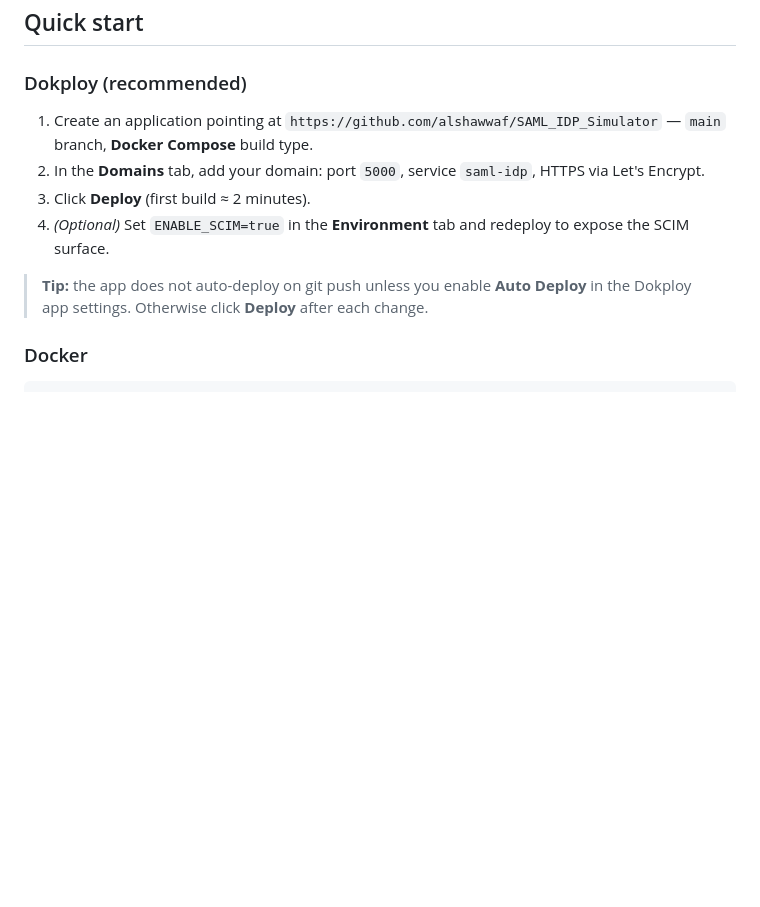
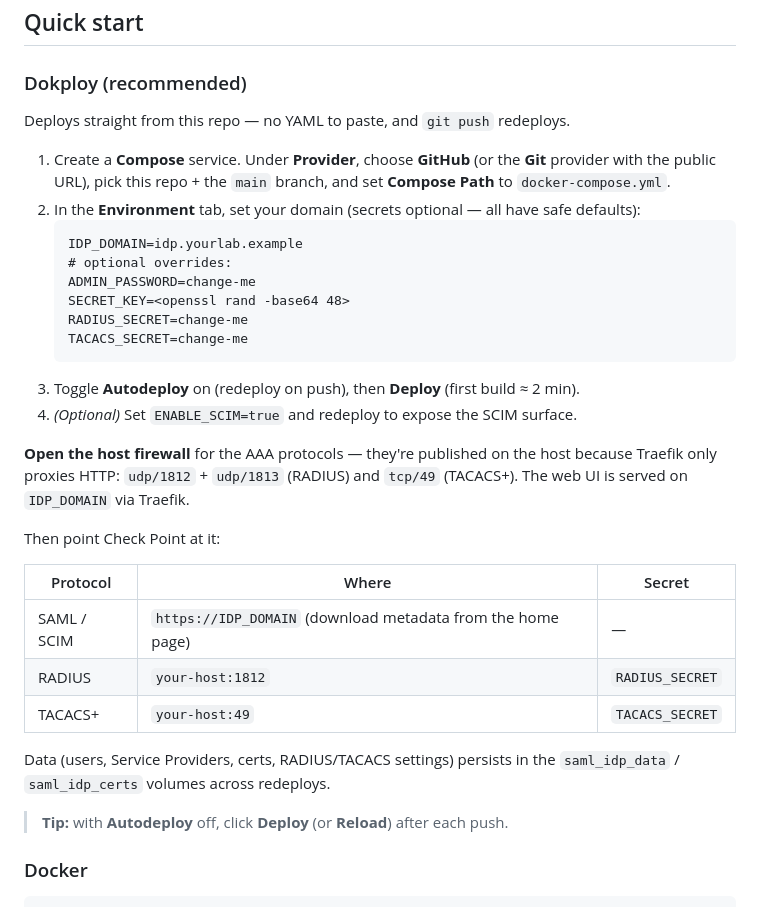
Before and after one commit to alshawwaf/SAML_IDP_Simulator, a Markdown page: README.MD, the part around the change. Drawn GitHub-style; blank space fills up the shorter version.

Commit message:
README: document the from-GitHub Dokploy deploy
Replace the outdated Dokploy quick-start with the GitHub-provider flow
(Compose Path = docker-compose.yml; IDP_DOMAIN + optional secrets in the
Environment tab; Autodeploy), the RADIUS/TACACS host-firewall ports, and a
table for pointing Check Point at each protocol.

Co-Authored-By: Claude Opus 4.8 <noreply@anthropic.com>

````diff
--- a/README.MD
+++ b/README.MD
@@ -57,12 +57,40 @@ The five integrations below have been tested through a full login round-trip. **
 
 ### Dokploy (recommended)
 
-1. Create an application pointing at `https://github.com/alshawwaf/SAML_IDP_Simulator` — `main` branch, **Docker Compose** build type.
-2. In the **Domains** tab, add your domain: port `5000`, service `saml-idp`, HTTPS via Let's Encrypt.
-3. Click **Deploy** (first build ≈ 2 minutes).
-4. *(Optional)* Set `ENABLE_SCIM=true` in the **Environment** tab and redeploy to expose the SCIM surface.
+Deploys straight from this repo — no YAML to paste, and `git push` redeploys.
 
-> **Tip:** the app does not auto-deploy on git push unless you enable **Auto Deploy** in the Dokploy app settings. Otherwise click **Deploy** after each change.
+1. Create a **Compose** service. Under **Provider**, choose **GitHub** (or the
+   **Git** provider with the public URL), pick this repo + the `main` branch,
+   and set **Compose Path** to `docker-compose.yml`.
+2. In the **Environment** tab, set your domain (secrets optional — all have safe
+   defaults):
+   ```
+   IDP_DOMAIN=idp.yourlab.example
+   # optional overrides:
+   ADMIN_PASSWORD=change-me
+   SECRET_KEY=<openssl rand -base64 48>
+   RADIUS_SECRET=change-me
+   TACACS_SECRET=change-me
+   ```
+3. Toggle **Autodeploy** on (redeploy on push), then **Deploy** (first build ≈ 2 min).
+4. *(Optional)* Set `ENABLE_SCIM=true` and redeploy to expose the SCIM surface.
+
+**Open the host firewall** for the AAA protocols — they're published on the host
+because Traefik only proxies HTTP: `udp/1812` + `udp/1813` (RADIUS) and `tcp/49`
+(TACACS+). The web UI is served on `IDP_DOMAIN` via Traefik.
+
+Then point Check Point at it:
+
+| Protocol | Where | Secret |
+|---|---|---|
+| SAML / SCIM | `https://IDP_DOMAIN` (download metadata from the home page) | — |
+| RADIUS | `your-host:1812` | `RADIUS_SECRET` |
+| TACACS+ | `your-host:49` | `TACACS_SECRET` |
+
+Data (users, Service Providers, certs, RADIUS/TACACS settings) persists in the
+`saml_idp_data` / `saml_idp_certs` volumes across redeploys.
+
+> **Tip:** with **Autodeploy** off, click **Deploy** (or **Reload**) after each push.
 
 ### Docker
 
````
